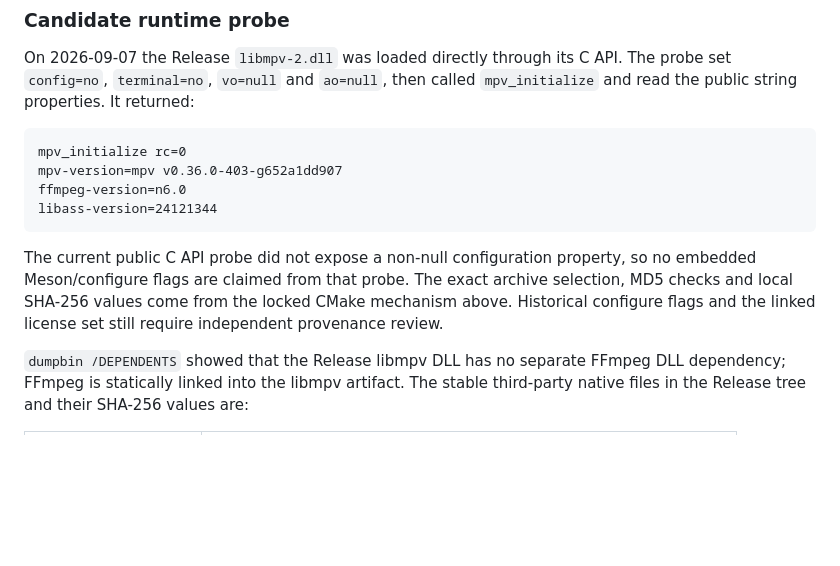
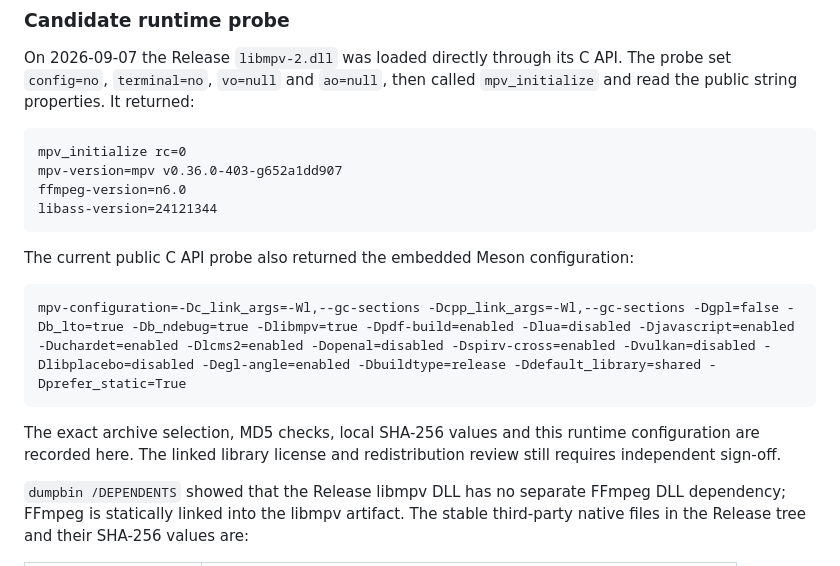
Before and after one commit to william12233/Wynime, a Markdown page: docs/THIRD_PARTY_PROVENANCE.md, the part around the change. GitHub-like rendering; blank space fills up the shorter version.

Commit message:
docs: record final Windows native configuration

````diff
--- a/docs/THIRD_PARTY_PROVENANCE.md
+++ b/docs/THIRD_PARTY_PROVENANCE.md
@@ -91,11 +91,15 @@ ffmpeg-version=n6.0
 libass-version=24121344
 ```
 
-The current public C API probe did not expose a non-null configuration
-property, so no embedded Meson/configure flags are claimed from that probe.
-The exact archive selection, MD5 checks and local SHA-256 values come from the
-locked CMake mechanism above. Historical configure flags and the linked
-license set still require independent provenance review.
+The current public C API probe also returned the embedded Meson configuration:
+
+```text
+mpv-configuration=-Dc_link_args=-Wl,--gc-sections -Dcpp_link_args=-Wl,--gc-sections -Dgpl=false -Db_lto=true -Db_ndebug=true -Dlibmpv=true -Dpdf-build=enabled -Dlua=disabled -Djavascript=enabled -Duchardet=enabled -Dlcms2=enabled -Dopenal=disabled -Dspirv-cross=enabled -Dvulkan=disabled -Dlibplacebo=disabled -Degl-angle=enabled -Dbuildtype=release -Ddefault_library=shared -Dprefer_static=True
+```
+
+The exact archive selection, MD5 checks, local SHA-256 values and this runtime
+configuration are recorded here. The linked library license and redistribution
+review still requires independent sign-off.
 
 `dumpbin /DEPENDENTS` showed that the Release libmpv DLL has no separate
 FFmpeg DLL dependency; FFmpeg is statically linked into the libmpv artifact.
````
Also changed, not shown: docs/PHASE12_STATUS.md (+9 -5 lines), 1 other file.
